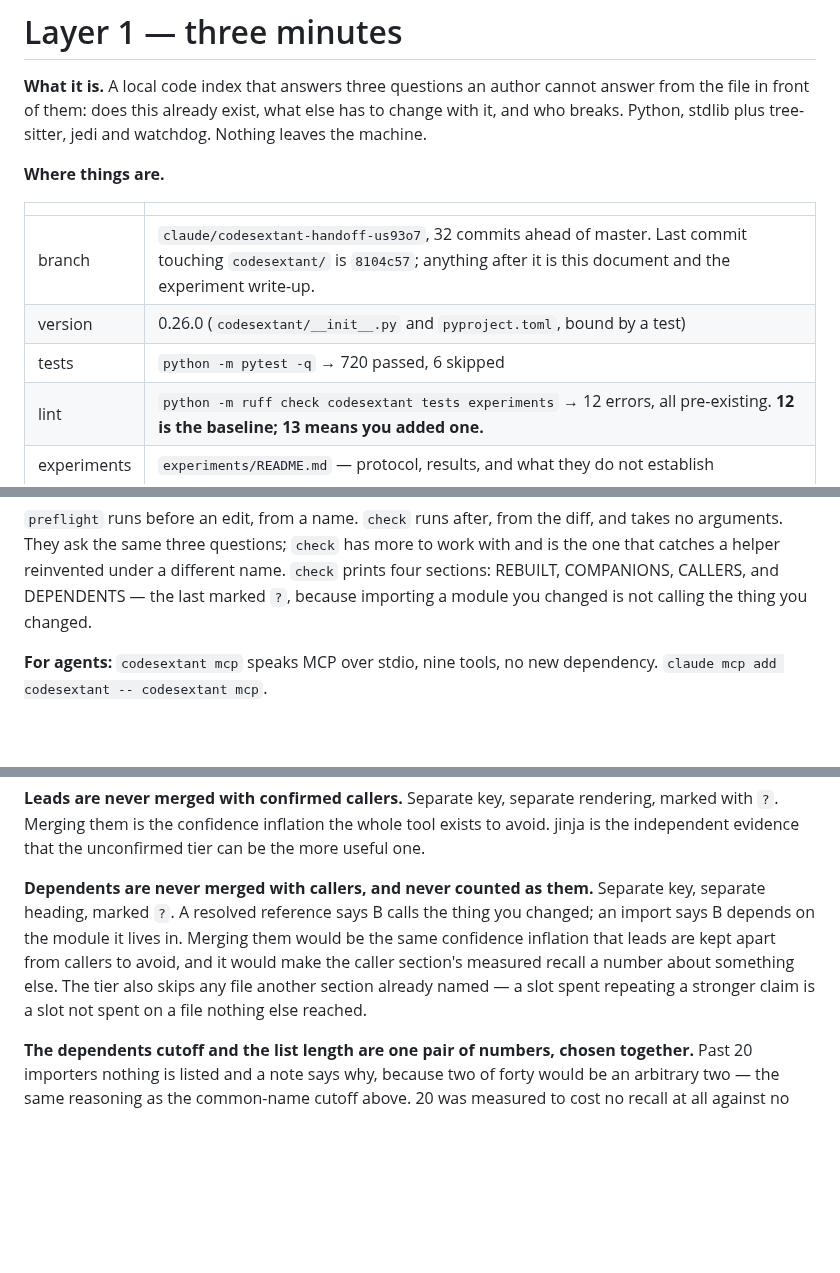
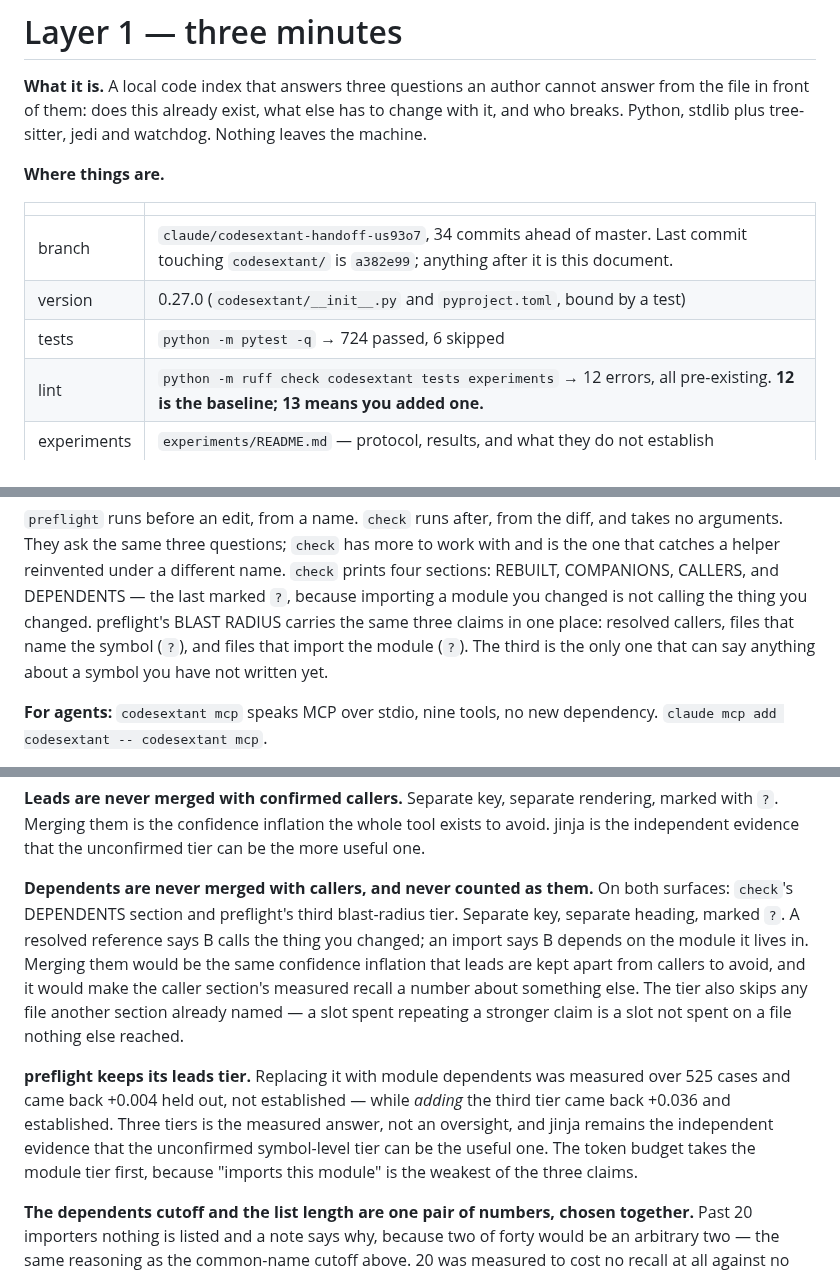
Before and after one commit to Zeroxrain99/CodeSextant, a Markdown page: HANDOFF.md, 3 parts joined by grey strips. GitHub-like rendering; blank space fills up the shorter version.

```diff
--- a/HANDOFF.md
+++ b/HANDOFF.md
@@ -16,9 +16,9 @@ the machine.
 
 | | |
 |---|---|
-| branch | `claude/codesextant-handoff-us93o7`, 32 commits ahead of master. Last commit touching `codesextant/` is `8104c57`; anything after it is this document and the experiment write-up. |
-| version | 0.26.0 (`codesextant/__init__.py` and `pyproject.toml`, bound by a test) |
-| tests | `python -m pytest -q` → 720 passed, 6 skipped |
+| branch | `claude/codesextant-handoff-us93o7`, 34 commits ahead of master. Last commit touching `codesextant/` is `a382e99`; anything after it is this document. |
+| version | 0.27.0 (`codesextant/__init__.py` and `pyproject.toml`, bound by a test) |
+| tests | `python -m pytest -q` → 724 passed, 6 skipped |
 | lint | `python -m ruff check codesextant tests experiments` → 12 errors, all pre-existing. **12 is the baseline; 13 means you added one.** |
 | experiments | `experiments/README.md` — protocol, results, and what they do not establish |
 
@@ -34,6 +34,9 @@ takes no arguments. They ask the same three questions; `check` has more to work
 and is the one that catches a helper reinvented under a different name. `check` prints
 four sections: REBUILT, COMPANIONS, CALLERS, and DEPENDENTS — the last marked `?`,
 because importing a module you changed is not calling the thing you changed.
+preflight's BLAST RADIUS carries the same three claims in one place: resolved callers,
+files that name the symbol (`?`), and files that import the module (`?`). The third is
+the only one that can say anything about a symbol you have not written yet.
 
 **For agents:** `codesextant mcp` speaks MCP over stdio, nine tools, no new dependency.
 `claude mcp add codesextant -- codesextant mcp`.
@@ -178,13 +201,21 @@ marked with `?`. Merging them is the confidence inflation the whole tool exists
 avoid. jinja is the independent evidence that the unconfirmed tier can be the more
 useful one.
 
-**Dependents are never merged with callers, and never counted as them.** Separate key,
-separate heading, marked `?`. A resolved reference says B calls the thing you changed; an
+**Dependents are never merged with callers, and never counted as them.** On both
+surfaces: `check`'s DEPENDENTS section and preflight's third blast-radius tier. Separate
+key, separate heading, marked `?`. A resolved reference says B calls the thing you changed; an
 import says B depends on the module it lives in. Merging them would be the same
 confidence inflation that leads are kept apart from callers to avoid, and it would make
 the caller section's measured recall a number about something else. The tier also skips
 any file another section already named — a slot spent repeating a stronger claim is a
 slot not spent on a file nothing else reached.
+
+**preflight keeps its leads tier.** Replacing it with module dependents was measured
+over 525 cases and came back +0.004 held out, not established — while *adding* the third
+tier came back +0.036 and established. Three tiers is the measured answer, not an
+oversight, and jinja remains the independent evidence that the unconfirmed symbol-level
+tier can be the useful one. The token budget takes the module tier first, because
+"imports this module" is the weakest of the three claims.
 
 **The dependents cutoff and the list length are one pair of numbers, chosen together.**
 Past 20 importers nothing is listed and a note says why, because two of forty would be an
```
Also changed, not shown: other parts of HANDOFF.md (+33 -22 lines).
